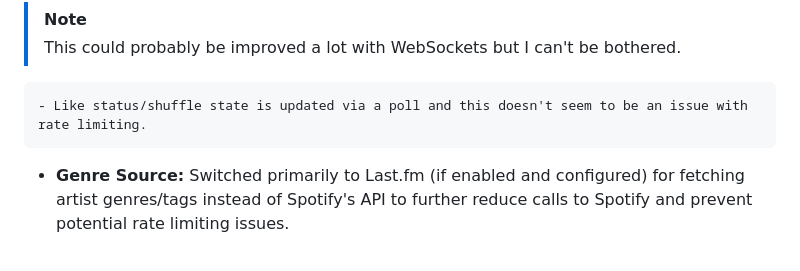
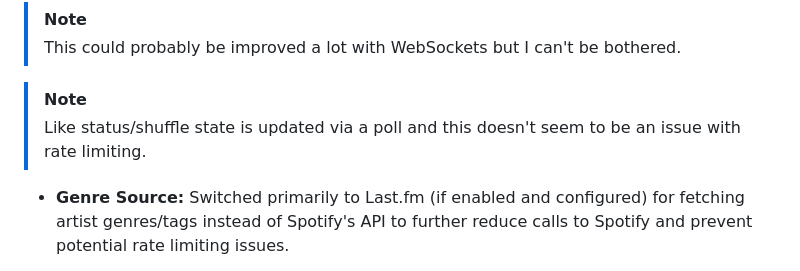
Before and after one commit to monstermuffin/MeloDestra, a Markdown page: README.md, the part around the change printed below. Rendered like a GitHub page.

Commit message:
docs: more fixes

```diff
--- a/README.md
+++ b/README.md
@@ -227,7 +227,9 @@ To use MeloDestra, you will need API keys from Spotify. For enhanced features li
 > [!NOTE]
 > This could probably be improved a lot with WebSockets but I can't be bothered.
 
-    - Like status/shuffle state is updated via a poll and this doesn't seem to be an issue with rate limiting.
+> [!NOTE]
+> Like status/shuffle state is updated via a poll and this doesn't seem to be an issue with rate limiting.
+
 - **Genre Source:** Switched primarily to Last.fm (if enabled and configured) for fetching artist genres/tags instead of Spotify's API to further reduce calls to Spotify and prevent potential rate limiting issues.
 
 > [!WARNING]
```
Also changed, not shown: other parts of README.md (+2 -2 lines).
